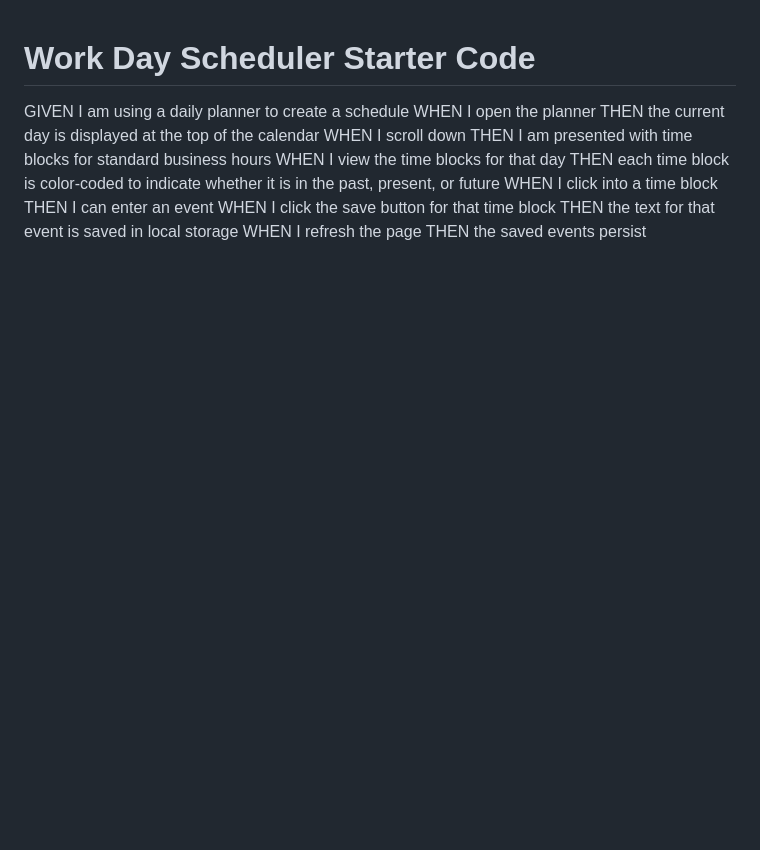
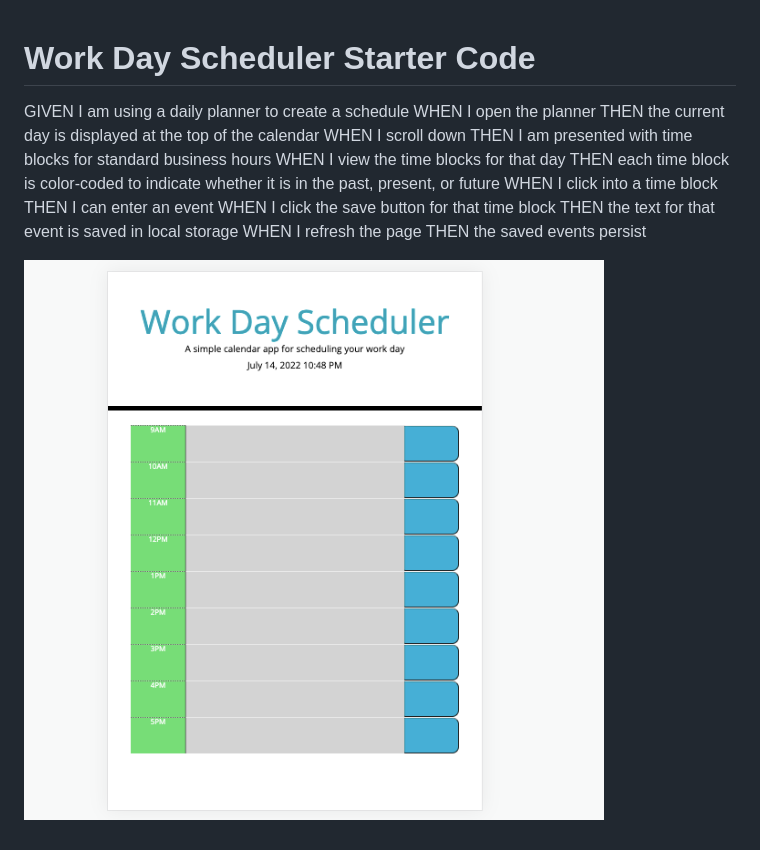
Before and after one commit to emismol/super-disco, a Markdown page: README.md, the part around the change. Drawn GitHub-style; pictures changed too: sdsc.png (added); blank space fills up the shorter version.

Commit message:
update readme with Image

```diff
--- a/README.md
+++ b/README.md
@@ -13,3 +13,7 @@ WHEN I click the save button for that time block
 THEN the text for that event is saved in local storage
 WHEN I refresh the page
 THEN the saved events persist
+
+
+
+![image](/sdsc.png)
```
